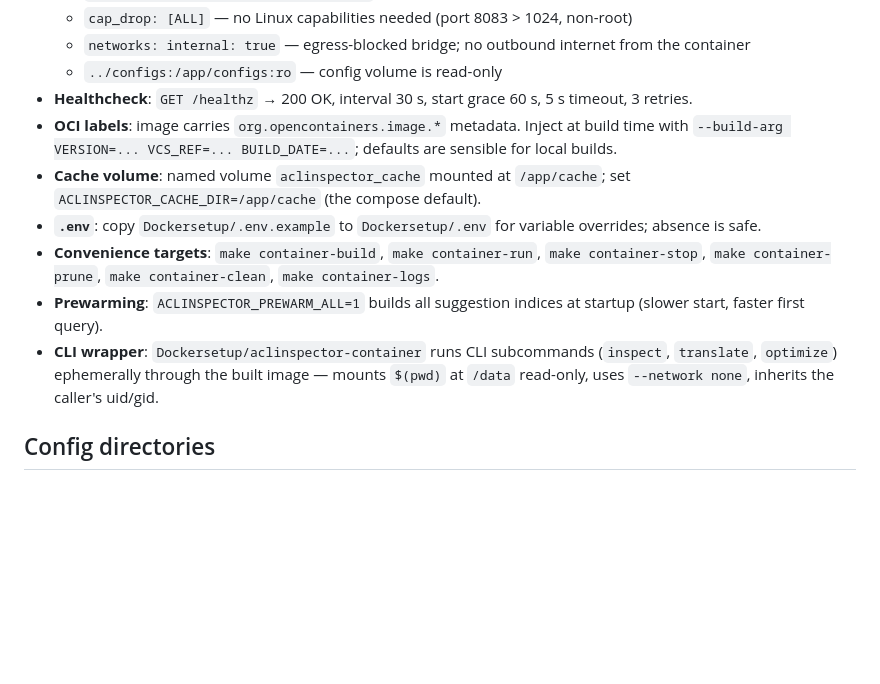
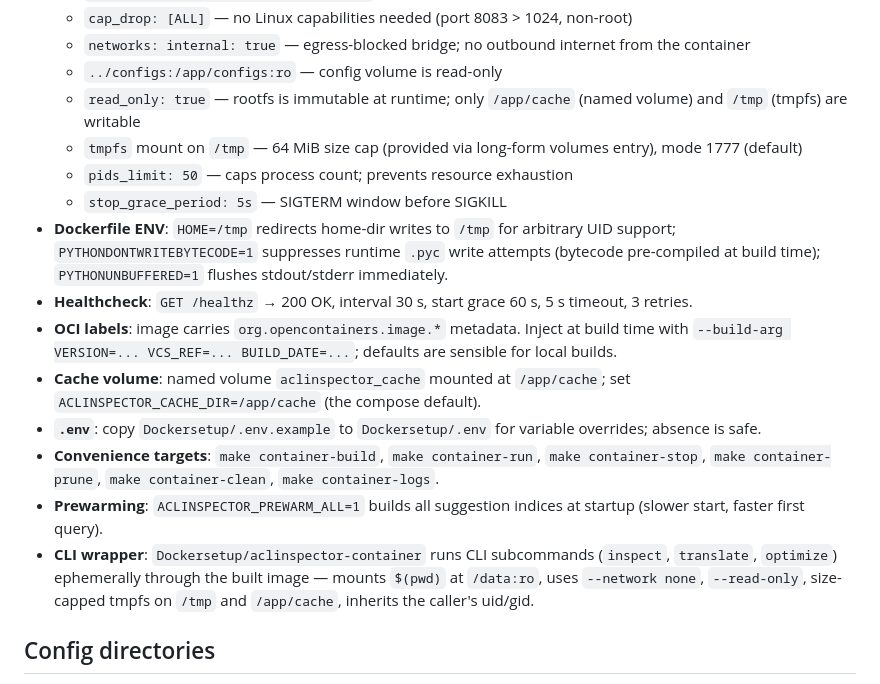
Before and after one commit to jandahl/acl-inspector, a Markdown page: AGENTS.md, the part around the change. Drawn GitHub-style; blank space fills up the shorter version.

```diff
--- a/AGENTS.md
+++ b/AGENTS.md
@@ -104,13 +104,18 @@ Docker notes
   - `cap_drop: [ALL]` — no Linux capabilities needed (port 8083 > 1024, non-root)
   - `networks: internal: true` — egress-blocked bridge; no outbound internet from the container
   - `../configs:/app/configs:ro` — config volume is read-only
+  - `read_only: true` — rootfs is immutable at runtime; only `/app/cache` (named volume) and `/tmp` (tmpfs) are writable
+  - `tmpfs` mount on `/tmp` — 64 MiB size cap (provided via long-form volumes entry), mode 1777 (default)
+  - `pids_limit: 50` — caps process count; prevents resource exhaustion
+  - `stop_grace_period: 5s` — SIGTERM window before SIGKILL
+- **Dockerfile ENV**: `HOME=/tmp` redirects home-dir writes to `/tmp` for arbitrary UID support; `PYTHONDONTWRITEBYTECODE=1` suppresses runtime `.pyc` write attempts (bytecode pre-compiled at build time); `PYTHONUNBUFFERED=1` flushes stdout/stderr immediately.
 - **Healthcheck**: `GET /healthz` → 200 OK, interval 30 s, start grace 60 s, 5 s timeout, 3 retries.
 - **OCI labels**: image carries `org.opencontainers.image.*` metadata. Inject at build time with `--build-arg VERSION=... VCS_REF=... BUILD_DATE=...`; defaults are sensible for local builds.
 - **Cache volume**: named volume `aclinspector_cache` mounted at `/app/cache`; set `ACLINSPECTOR_CACHE_DIR=/app/cache` (the compose default).
 - **`.env`**: copy `Dockersetup/.env.example` to `Dockersetup/.env` for variable overrides; absence is safe.
 - **Convenience targets**: `make container-build`, `make container-run`, `make container-stop`, `make container-prune`, `make container-clean`, `make container-logs`.
 - **Prewarming**: `ACLINSPECTOR_PREWARM_ALL=1` builds all suggestion indices at startup (slower start, faster first query).
-- **CLI wrapper**: `Dockersetup/aclinspector-container` runs CLI subcommands (`inspect`, `translate`, `optimize`) ephemerally through the built image — mounts `$(pwd)` at `/data` read-only, uses `--network none`, inherits the caller's uid/gid.
+- **CLI wrapper**: `Dockersetup/aclinspector-container` runs CLI subcommands (`inspect`, `translate`, `optimize`) ephemerally through the built image — mounts `$(pwd)` at `/data:ro`, uses `--network none`, `--read-only`, size-capped tmpfs on `/tmp` and `/app/cache`, inherits the caller's uid/gid.
 
 Config directories
 ------------------
```
Also changed, not shown: CLAUDE.md (+6 -1 lines), docs/INSTALL.md (+4 -0 lines).
